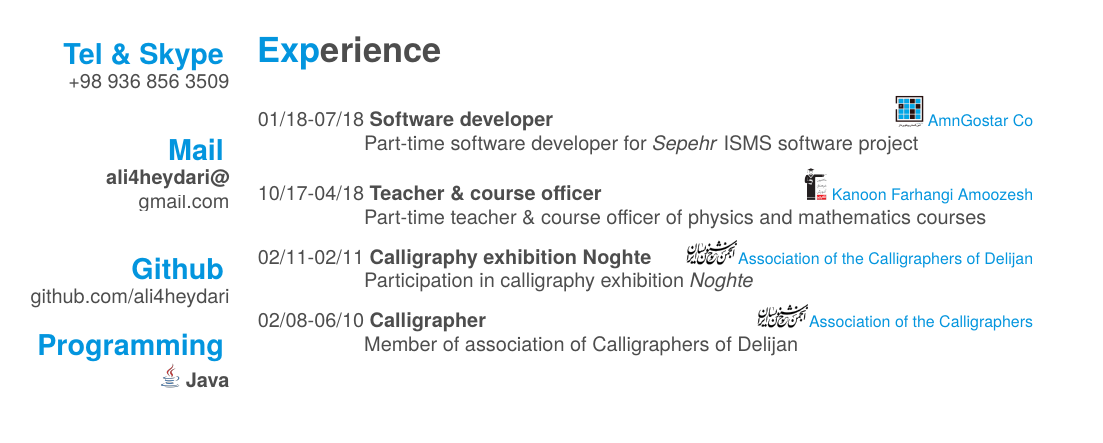
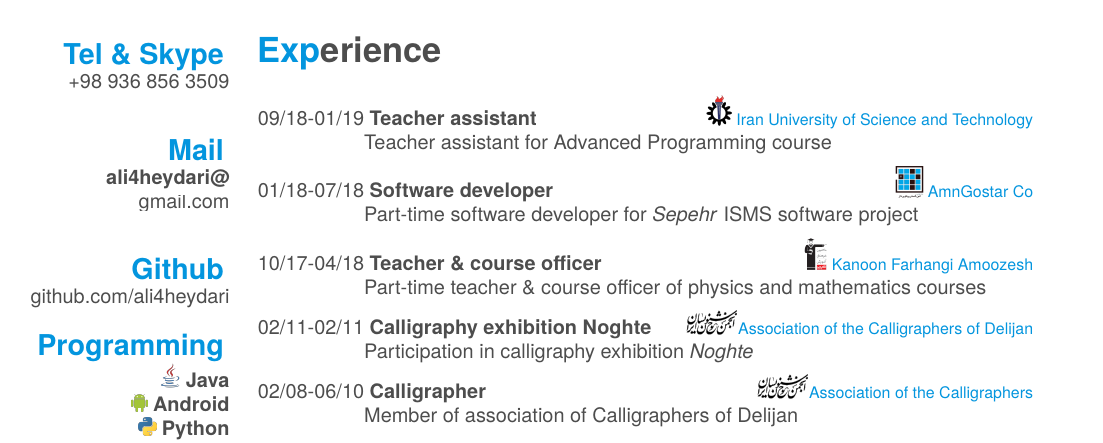
Before and after one commit to ali4heydari/CV, a LaTeX CV (src/main.tex): part of page 1 of 2, cut so that both start at the same text. Compiled offline with LuaLaTeX; a missing font is replaced by an installed copy or a similar font.

Commit message:
Add new experience.

```diff
--- a/src/main.tex
+++ b/src/main.tex
@@ -127,6 +127,11 @@ bubble text opacity = 0.5,
     \section{Experience}\label{sec:experience}
     \begin{entrylist}
         \entry
+        {09/18-01/19}
+        {    Teacher assistant}
+        {\href{http://ce.iust.ac.ir/}{\includegraphics[scale=0.08]{../assets/images/logos/IUST_logo_color.png} Iran University of Science and Technology}}
+        {Teacher assistant for Advanced Programming course}
+        \entry
         {01/18-07/18}
         {    Software developer}
         {\href{http://www.amngostar-co.com/}{\includegraphics[scale=0.04]{../assets/images/logos/AmnGostar_logo.png} AmnGostar Co}}
```
